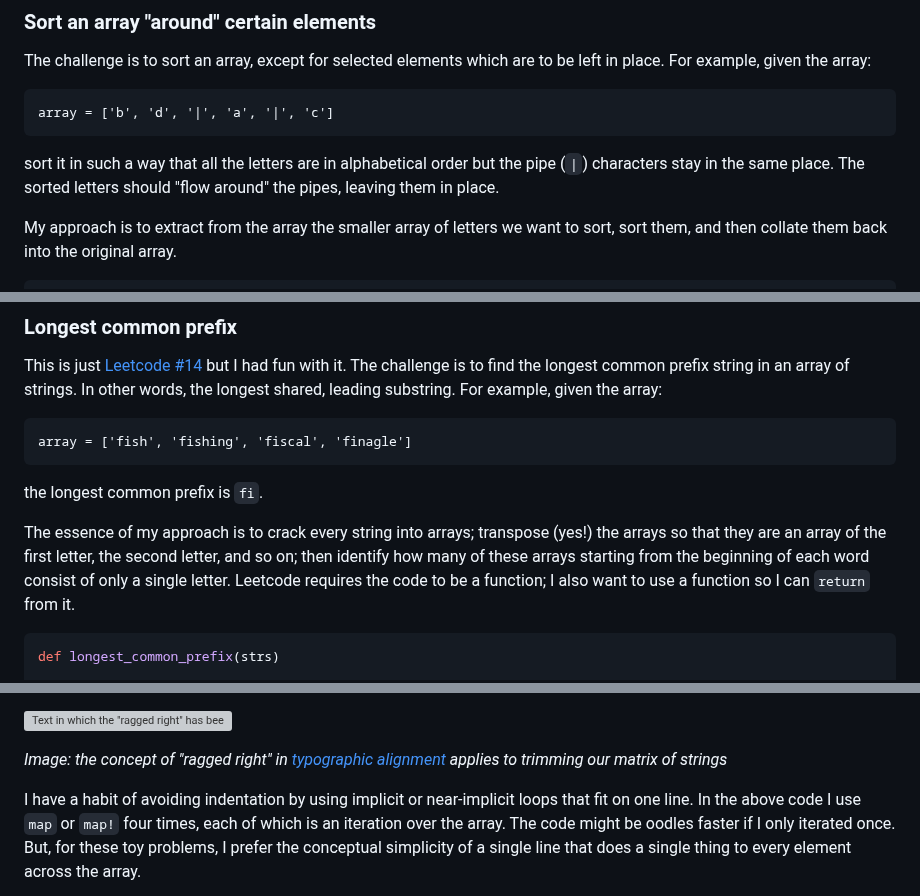
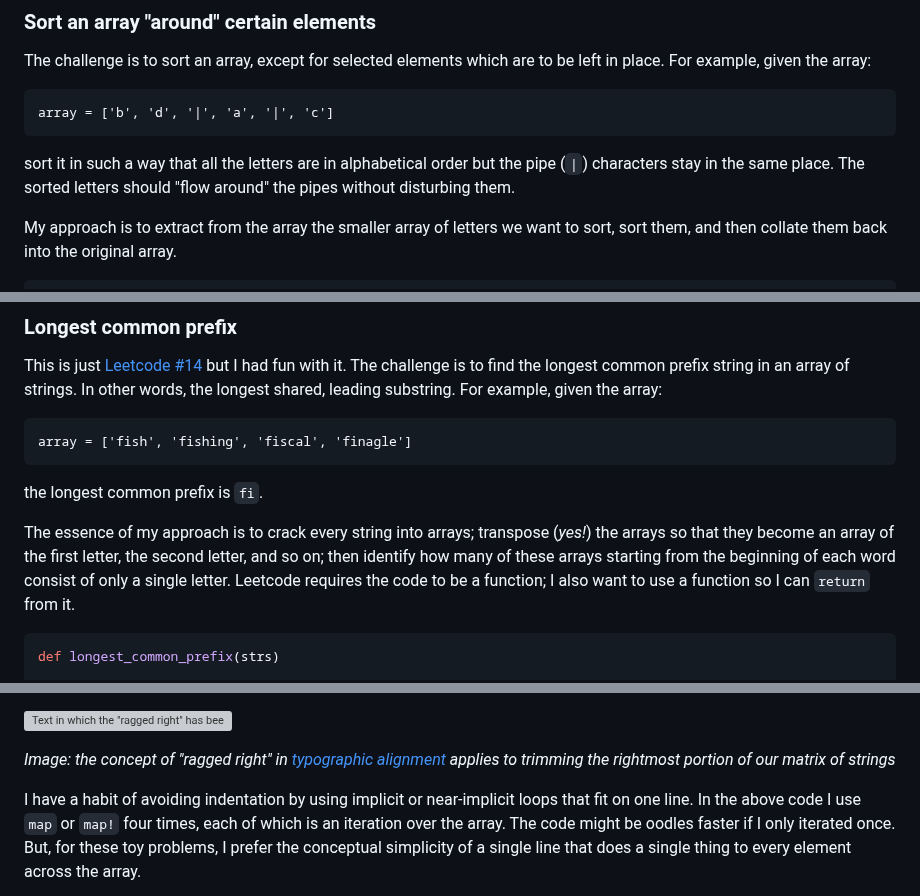
Before and after one commit to jskinne3/portfolio, a Markdown page: blog/ruby_tricks.md, 3 parts joined by grey strips. GitHub-like rendering; grey boxes are pictures that could not be loaded.

Commit message:
Upon re-reading

````diff
--- a/blog/ruby_tricks.md
+++ b/blog/ruby_tricks.md
@@ -26,7 +26,7 @@ The challenge is to sort an array, except for selected elements which are to be
 ```
 array = ['b', 'd', '|', 'a', '|', 'c']
 ```
-sort it in such a way that all the letters are in alphabetical order but the pipe (`|`) characters stay in the same place. The sorted letters should "flow around" the pipes, leaving them in place.
+sort it in such a way that all the letters are in alphabetical order but the pipe (`|`) characters stay in the same place. The sorted letters should "flow around" the pipes without disturbing them.
 
 My approach is to extract from the array the smaller array of letters we want to sort, sort them, and then collate them back into the original array.
 
@@ -72,7 +72,7 @@ array = ['fish', 'fishing', 'fiscal', 'finagle']
 ```
 the longest common prefix is `fi`.
 
-The essence of my approach is to crack every string into arrays; transpose (yes!) the arrays so that they are an array of the first letter, the second letter, and so on; then identify how many of these arrays starting from the beginning of each word consist of only a single letter. Leetcode requires the code to be a function; I also want to use a function so I can `return` from it.
+The essence of my approach is to crack every string into arrays; transpose (*yes!*) the arrays so that they become an array of the first letter, the second letter, and so on; then identify how many of these arrays starting from the beginning of each word consist of only a single letter. Leetcode requires the code to be a function; I also want to use a function so I can `return` from it.
 
 ```ruby
 def longest_common_prefix(strs)
@@ -118,6 +118,6 @@ I just chop off the ragged right edge of the matrix. No characters there can pos
 
 ![Text in which the "ragged right" has been highlighted. Below a photo of a woman with a bull, the text reads: Molly Flagg Knudsen was a Nevada cattle rancher, writer, and Nevada State Museum trustee. As a Nevada Regent from 1960-1980, she helped to establish the Desert Research Institute, the University of Nevada Press, and the community college system. Courtesy of University Archives, University of Nevada, Reno Libraries](/img/ragged_right.png)
 
-*Image: the concept of "ragged right" in [typographic alignment](https://en.wikipedia.org/wiki/Typographic_alignment) applies to trimming our matrix of strings*
+*Image: the concept of "ragged right" in [typographic alignment](https://en.wikipedia.org/wiki/Typographic_alignment) applies to trimming the rightmost portion of our matrix of strings*
 
 I have a habit of avoiding indentation by using implicit or near-implicit loops that fit on one line. In the above code I use `map` or `map!` four times, each of which is an iteration over the array. The code might be oodles faster if I only iterated once. But, for these toy problems, I prefer the conceptual simplicity of a single line that does a single thing to every element across the array.
````
